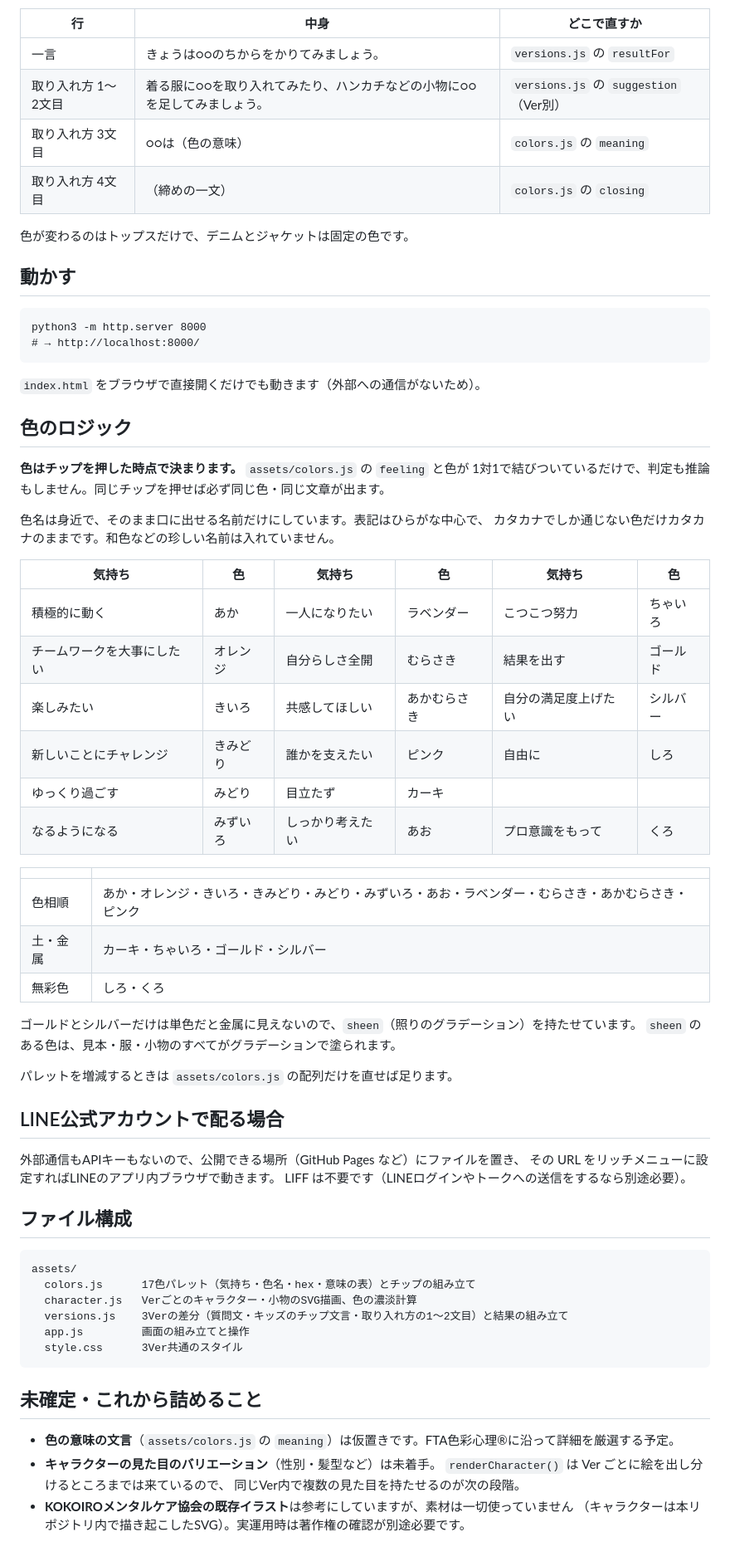
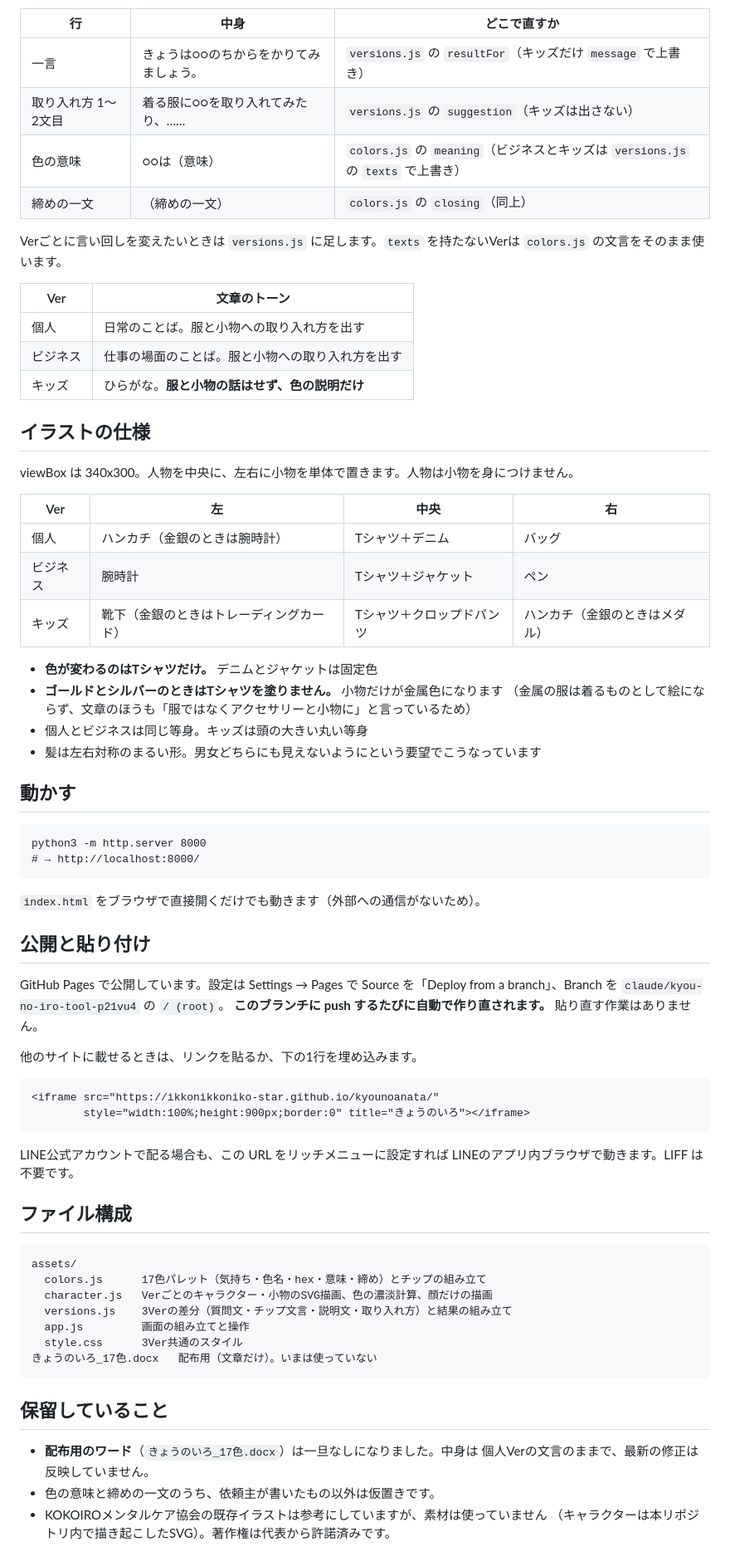
Before and after one commit to ikkonikkoniko-star/kyounoanata, a Markdown page: README.md, the part around one of its changes. Shown at 83% size. Rendered like a GitHub page.

````diff
--- a/README.md
+++ b/README.md
@@ -44,11 +67,35 @@
 
 | 行 | 中身 | どこで直すか |
 |---|---|---|
-| 一言 | きょうは○○のちからをかりてみましょう。 | `versions.js` の `resultFor` |
-| 取り入れ方 1〜2文目 | 着る服に○○を取り入れてみたり、ハンカチなどの小物に○○を足してみましょう。 | `versions.js` の `suggestion`（Ver別） |
-| 取り入れ方 3文目 | ○○は（色の意味） | `colors.js` の `meaning` |
-| 取り入れ方 4文目 | （締めの一文） | `colors.js` の `closing` |
-色が変わるのはトップスだけで、デニムとジャケットは固定の色です。
+| 一言 | きょうは○○のちからをかりてみましょう。 | `versions.js` の `resultFor`（キッズだけ `message` で上書き） |
+| 取り入れ方 1〜2文目 | 着る服に○○を取り入れてみたり、…… | `versions.js` の `suggestion`（キッズは出さない） |
+| 色の意味 | ○○は（意味） | `colors.js` の `meaning`（ビジネスとキッズは `versions.js` の `texts` で上書き） |
+| 締めの一文 | （締めの一文） | `colors.js` の `closing`（同上） |
+
+Verごとに言い回しを変えたいときは `versions.js` に足します。`texts` を持たないVerは
+`colors.js` の文言をそのまま使います。
+
+| Ver | 文章のトーン |
+|---|---|
+| 個人 | 日常のことば。服と小物への取り入れ方を出す |
+| ビジネス | 仕事の場面のことば。服と小物への取り入れ方を出す |
+| キッズ | ひらがな。**服と小物の話はせず、色の説明だけ** |
+
+## イラストの仕様
+
+viewBox は 340x300。人物を中央に、左右に小物を単体で置きます。人物は小物を身につけません。
+
+| Ver | 左 | 中央 | 右 |
+|---|---|---|---|
+| 個人 | ハンカチ（金銀のときは腕時計） | Tシャツ＋デニム | バッグ |
+| ビジネス | 腕時計 | Tシャツ＋ジャケット | ペン |
+| キッズ | 靴下（金銀のときはトレーディングカード） | Tシャツ＋クロップドパンツ | ハンカチ（金銀のときはメダル） |
+
+- **色が変わるのはTシャツだけ。** デニムとジャケットは固定色
+- **ゴールドとシルバーのときはTシャツを塗りません。** 小物だけが金属色になります
+  （金属の服は着るものとして絵にならず、文章のほうも「服ではなくアクセサリーと小物に」と言っているため）
+- 個人とビジネスは同じ等身。キッズは頭の大きい丸い等身
+- 髪は左右対称のまるい形。男女どちらにも見えないようにという要望でこうなっています
 
 ## 動かす
 
@@ -59,56 +106,38 @@ python3 -m http.server 8000
 
 `index.html` をブラウザで直接開くだけでも動きます（外部への通信がないため）。
 
-## 色のロジック
+## 公開と貼り付け
 
-**色はチップを押した時点で決まります。** `assets/colors.js` の `feeling` と色が
-1対1で結びついているだけで、判定も推論もしません。同じチップを押せば必ず同じ色・同じ文章が出ます。
+GitHub Pages で公開しています。設定は Settings → Pages で
+Source を「Deploy from a branch」、Branch を `claude/kyou-no-iro-tool-p21vu4` の `/ (root)`。
+**このブランチに push するたびに自動で作り直されます。** 貼り直す作業はありません。
 
-色名は身近で、そのまま口に出せる名前だけにしています。表記はひらがな中心で、
-カタカナでしか通じない色だけカタカナのままです。和色などの珍しい名前は入れていません。
+他のサイトに載せるときは、リンクを貼るか、下の1行を埋め込みます。
 
-| 気持ち | 色 | 気持ち | 色 | 気持ち | 色 |
-|---|---|---|---|---|---|
-| 積極的に動く | あか | 一人になりたい | ラベンダー | こつこつ努力 | ちゃいろ |
-| チームワークを大事にしたい | オレンジ | 自分らしさ全開 | むらさき | 結果を出す | ゴールド |
-| 楽しみたい | きいろ | 共感してほしい | あかむらさき | 自分の満足度上げたい | シルバー |
-| 新しいことにチャレンジ | きみどり | 誰かを支えたい | ピンク | 自由に | しろ |
-| ゆっくり過ごす | みどり | 目立たず | カーキ | | |
-| なるようになる | みずいろ | しっかり考えたい | あお | プロ意識をもって | くろ |
+```html
+<iframe src="https://ikkonikkoniko-star.github.io/kyounoanata/"
+        style="width:100%;height:900px;border:0" title="きょうのいろ"></iframe>
+```
 
-| | |
-|---|---|
-| 色相順 | あか・オレンジ・きいろ・きみどり・みどり・みずいろ・あお・ラベンダー・むらさき・あかむらさき・ピンク |
-| 土・金属 | カーキ・ちゃいろ・ゴールド・シルバー |
-| 無彩色 | しろ・くろ |
-
-ゴールドとシルバーだけは単色だと金属に見えないので、`sheen`（照りのグラデーション）を持たせています。
-`sheen` のある色は、見本・服・小物のすべてがグラデーションで塗られます。
-
-パレットを増減するときは `assets/colors.js` の配列だけを直せば足ります。
-
-## LINE公式アカウントで配る場合
-
-外部通信もAPIキーもないので、公開できる場所（GitHub Pages など）にファイルを置き、
-その URL をリッチメニューに設定すればLINEのアプリ内ブラウザで動きます。
-LIFF は不要です（LINEログインやトークへの送信をするなら別途必要）。
+LINE公式アカウントで配る場合も、この URL をリッチメニューに設定すれば
+LINEのアプリ内ブラウザで動きます。LIFF は不要です。
 
 ## ファイル構成
 
 ```
 assets/
-  colors.js      17色パレット（気持ち・色名・hex・意味の表）とチップの組み立て
-  character.js   Verごとのキャラクター・小物のSVG描画、色の濃淡計算
-  versions.js    3Verの差分（質問文・キッズのチップ文言・取り入れ方の1〜2文目）と結果の組み立て
+  colors.js      17色パレット（気持ち・色名・hex・意味・締め）とチップの組み立て
+  character.js   Verごとのキャラクター・小物のSVG描画、色の濃淡計算、顔だけの描画
+  versions.js    3Verの差分（質問文・チップ文言・説明文・取り入れ方）と結果の組み立て
   app.js         画面の組み立てと操作
   style.css      3Ver共通のスタイル
+きょうのいろ_17色.docx   配布用（文章だけ）。いまは使っていない
 ```
 
-## 未確定・これから詰めること
+## 保留していること
 
-- **色の意味の文言**（`assets/colors.js` の `meaning`）は仮置きです。FTA色彩心理®︎に沿って詳細を厳選する予定。
-- **キャラクターの見た目のバリエーション**（性別・髪型など）は未着手。
-  `renderCharacter()` は Ver ごとに絵を出し分けるところまでは来ているので、
-  同じVer内で複数の見た目を持たせるのが次の段階。
-- **KOKOIROメンタルケア協会の既存イラスト**は参考にしていますが、素材は一切使っていません
-  （キャラクターは本リポジトリ内で描き起こしたSVG）。実運用時は著作権の確認が別途必要です。
+- **配布用のワード**（`きょうのいろ_17色.docx`）は一旦なしになりました。中身は
+  個人Verの文言のままで、最新の修正は反映していません。
+- 色の意味と締めの一文のうち、依頼主が書いたもの以外は仮置きです。
+- KOKOIROメンタルケア協会の既存イラストは参考にしていますが、素材は使っていません
+  （キャラクターは本リポジトリ内で描き起こしたSVG）。著作権は代表から許諾済みです。
````
Also changed, not shown: other parts of README.md (+44 -21 lines).
